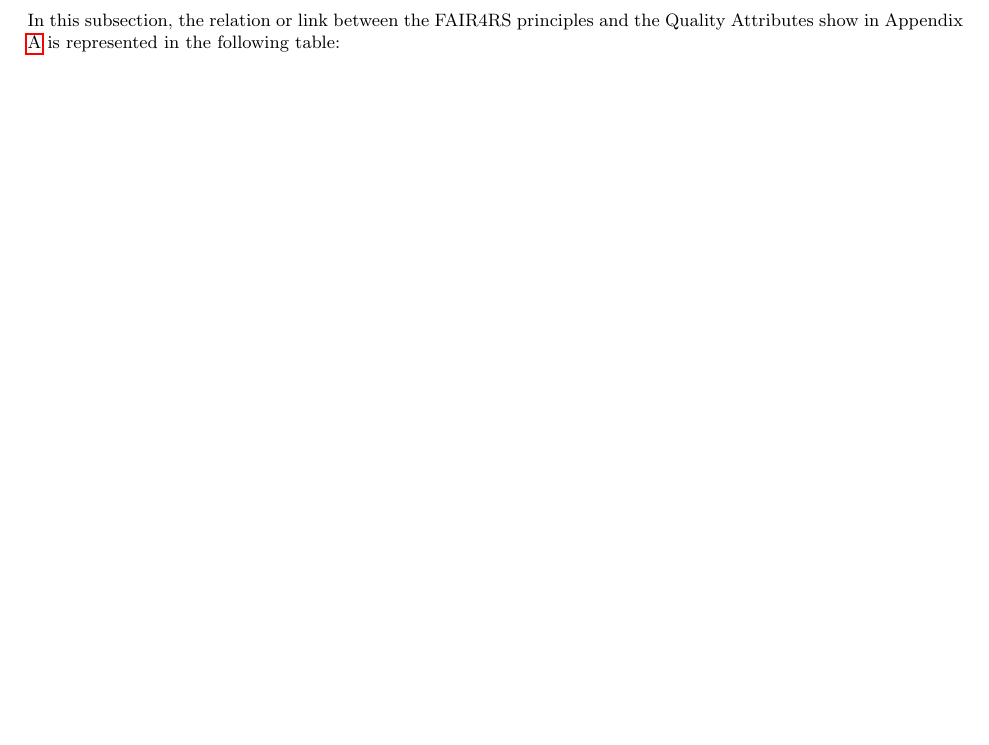
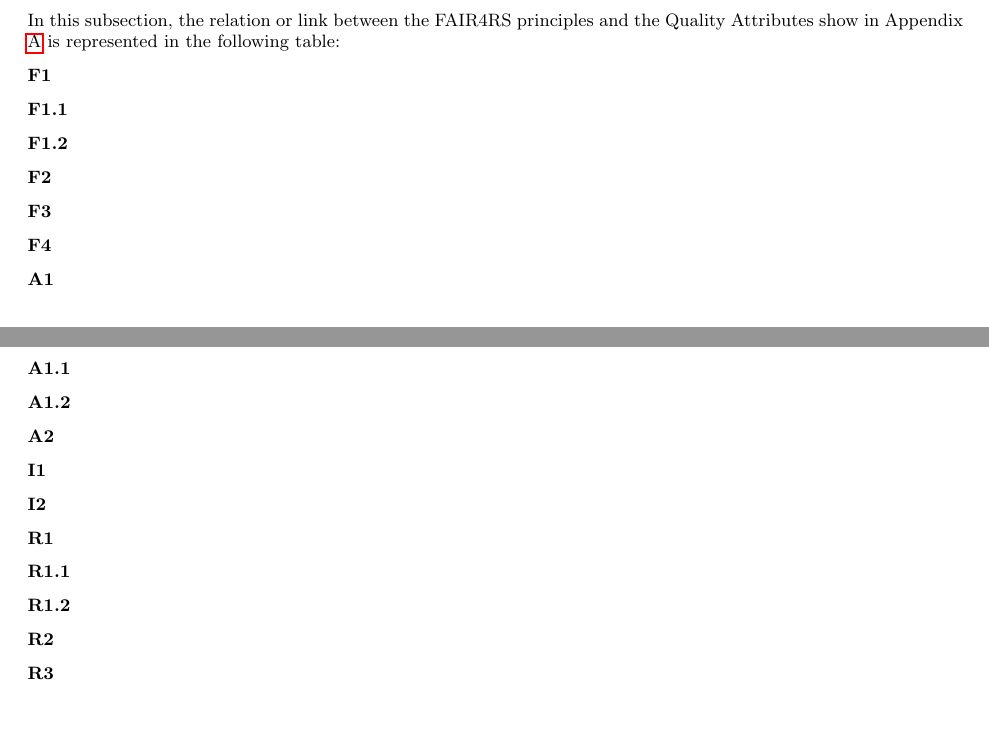
Before and after one commit to eosc-sq/ensure-sq, a LaTeX document (latex/main.tex, which reads latex/07-metadata.tex): part of page 13 of 31 before the commit and two parts of pages 13 and 14 of 32 after it, the two joined at a grey line, cut so that both start at the same text, the shorter picture padded with empty space. Compiled offline with pdfLaTeX.

Commit message:
wip on fair4rs text

```diff
--- a/latex/07-metadata.tex
+++ b/latex/07-metadata.tex
@@ -63,6 +63,40 @@ upon, or incorporated into other software).}
 In this subsection, the relation or link between the FAIR4RS principles and the Quality Attributes
 show in Appendix \ref{appendix_qa} is represented in the following table:
 
+\textbf{F1}
+
+\textbf{F1.1}
+
+\textbf{F1.2}
+
+\textbf{F2}
+
+\textbf{F3}
+
+\textbf{F4}
+
+
+\textbf{A1}
+
+\textbf{A1.1}
+
+\textbf{A1.2}
+
+\textbf{A2}
+
+\textbf{I1}
+
+\textbf{I2}
+
+\textbf{R1}
+
+\textbf{R1.1}
+
+\textbf{R1.2}
+
+\textbf{R2}
+
+\textbf{R3}
 
 
 % \textcolor{red}{DG: To be developed further once the quality metrics and criteria is clear. The scope of this section is not
```
